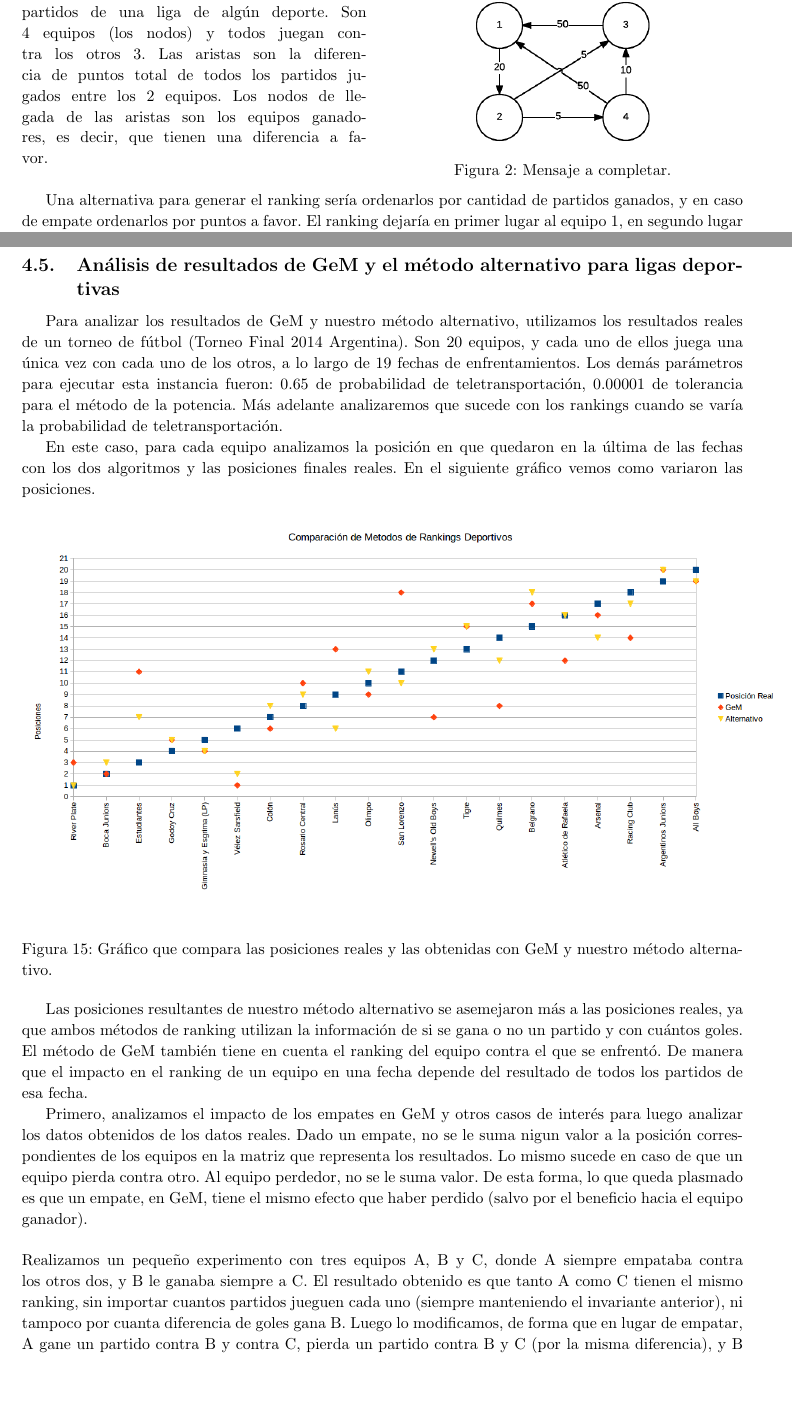
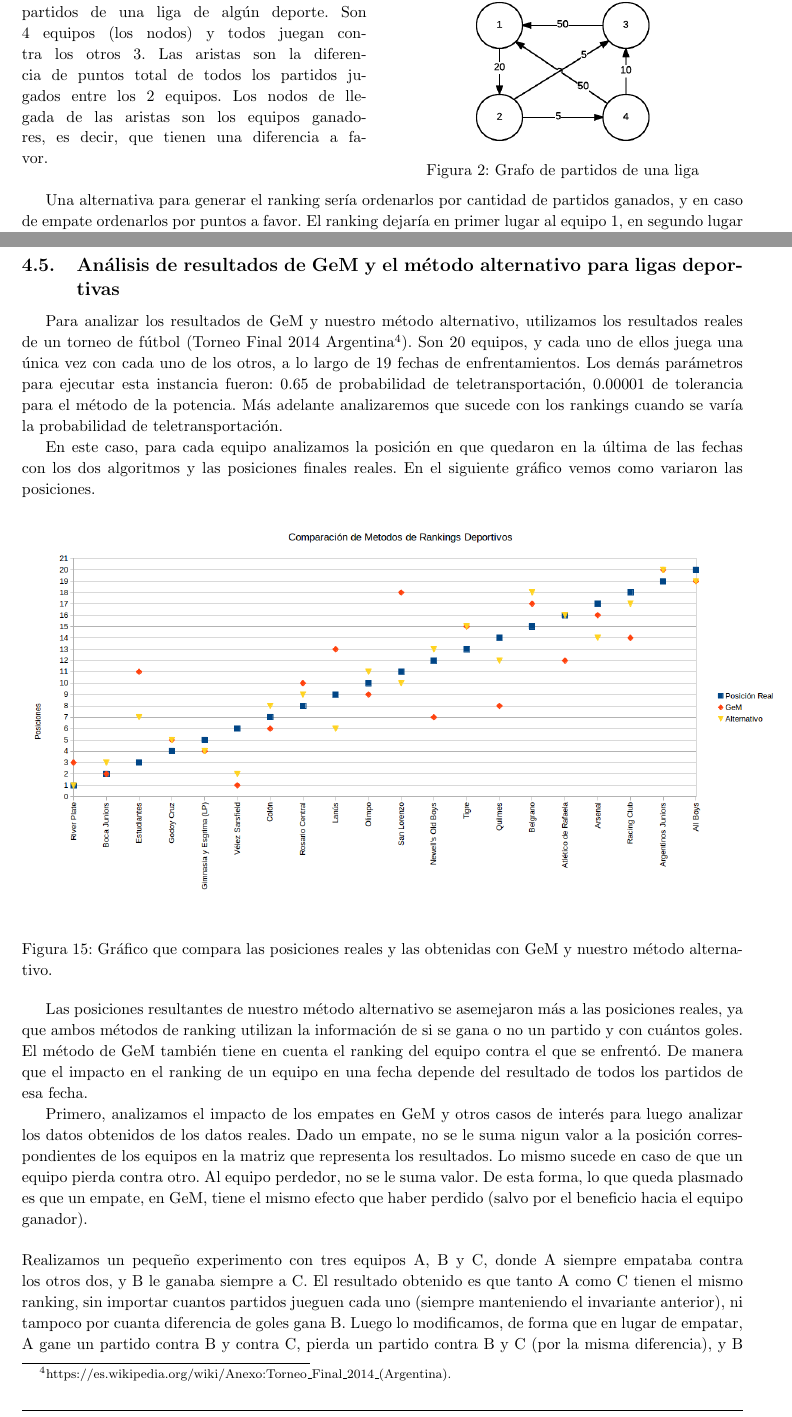
Before and after one commit to axelstram/metodosTP2, a LaTeX document (docs/informe/informe.tex, which reads docs/informe/experimentacion.tex, docs/informe/intro.tex): two parts of pages 4 and 19 of 25, joined at a grey line, cut so that both start at the same text, the shorter picture padded with empty space. Compiled offline with pdfLaTeX.

Commit message:
asdasgbdasd¡

```diff
--- a/docs/informe/experimentacion.tex
+++ b/docs/informe/experimentacion.tex
@@ -194,9 +194,10 @@ Si bien el tiempo de CSR se ve disminuido porque las matrices son esparsas, la c
 
 \subsection{Análisis de resultados de GeM y el método alternativo para ligas deportivas}
 
-Para analizar los resultados de GeM y nuestro método alternativo, utilizamos los resultados reales de un torneo de fútbol (Torneo Final 2014 Argentina). Son 20 equipos, y cada uno de ellos juega una única vez con cada uno de los otros, a lo largo de 19 fechas de enfrentamientos. Los demás parámetros para ejecutar esta instancia fueron: 0.65 de probabilidad de teletransportación, 0.00001 de tolerancia para el método de la potencia. Más adelante analizaremos que sucede con los rankings cuando se varía la probabilidad de teletransportación.
+Para analizar los resultados de GeM y nuestro método alternativo, utilizamos los resultados reales de un torneo de fútbol (Torneo Final 2014 Argentina\footnotemark). Son 20 equipos, y cada uno de ellos juega una única vez con cada uno de los otros, a lo largo de 19 fechas de enfrentamientos. Los demás parámetros para ejecutar esta instancia fueron: 0.65 de probabilidad de teletransportación, 0.00001 de tolerancia para el método de la potencia. Más adelante analizaremos que sucede con los rankings cuando se varía la probabilidad de teletransportación.
 
 En este caso, para cada equipo analizamos la posición en que quedaron en la última de las fechas con los dos algoritmos y las posiciones finales reales. En el siguiente gráfico vemos como variaron las posiciones.
+\footnotetext{https://es.wikipedia.org/wiki/Anexo:Torneo_Final_2014_(Argentina).}
 
 
 \begin{figure}[H]
--- a/docs/informe/intro.tex
+++ b/docs/informe/intro.tex
@@ -53,7 +53,7 @@ Como los grafos de las ligas no son tan grandes como los de las webs, no nos int
     \includegraphics[scale= 0.8]{imagenes/grafo4equipos.png}
   \end{center}
   \vspace{-20pt}
-  \caption{Mensaje a completar.}
+  \caption{Grafo de partidos de una liga}
   \vspace{-10pt}
   \label{fig:img2}
 \end{wrapfigure}
```
